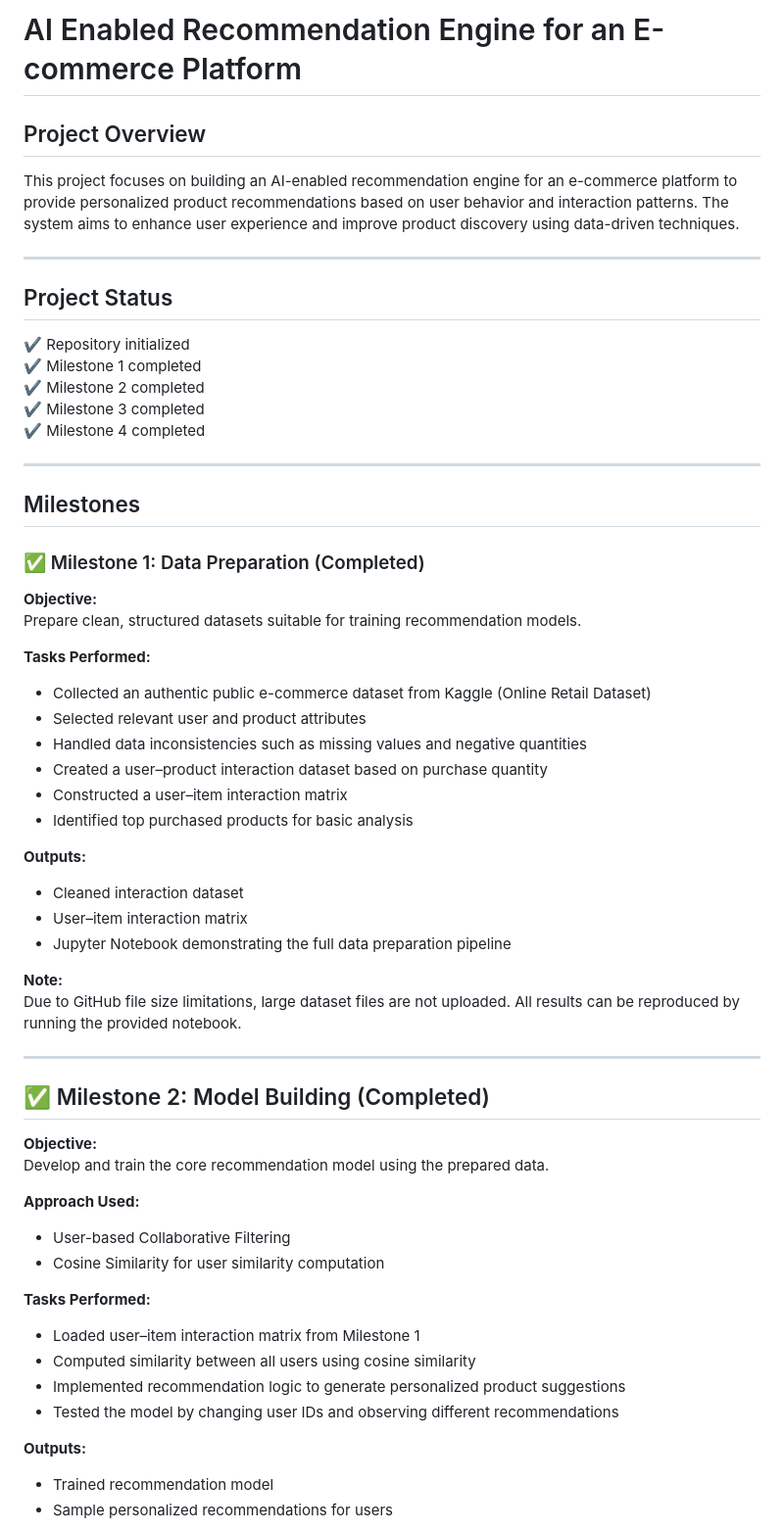
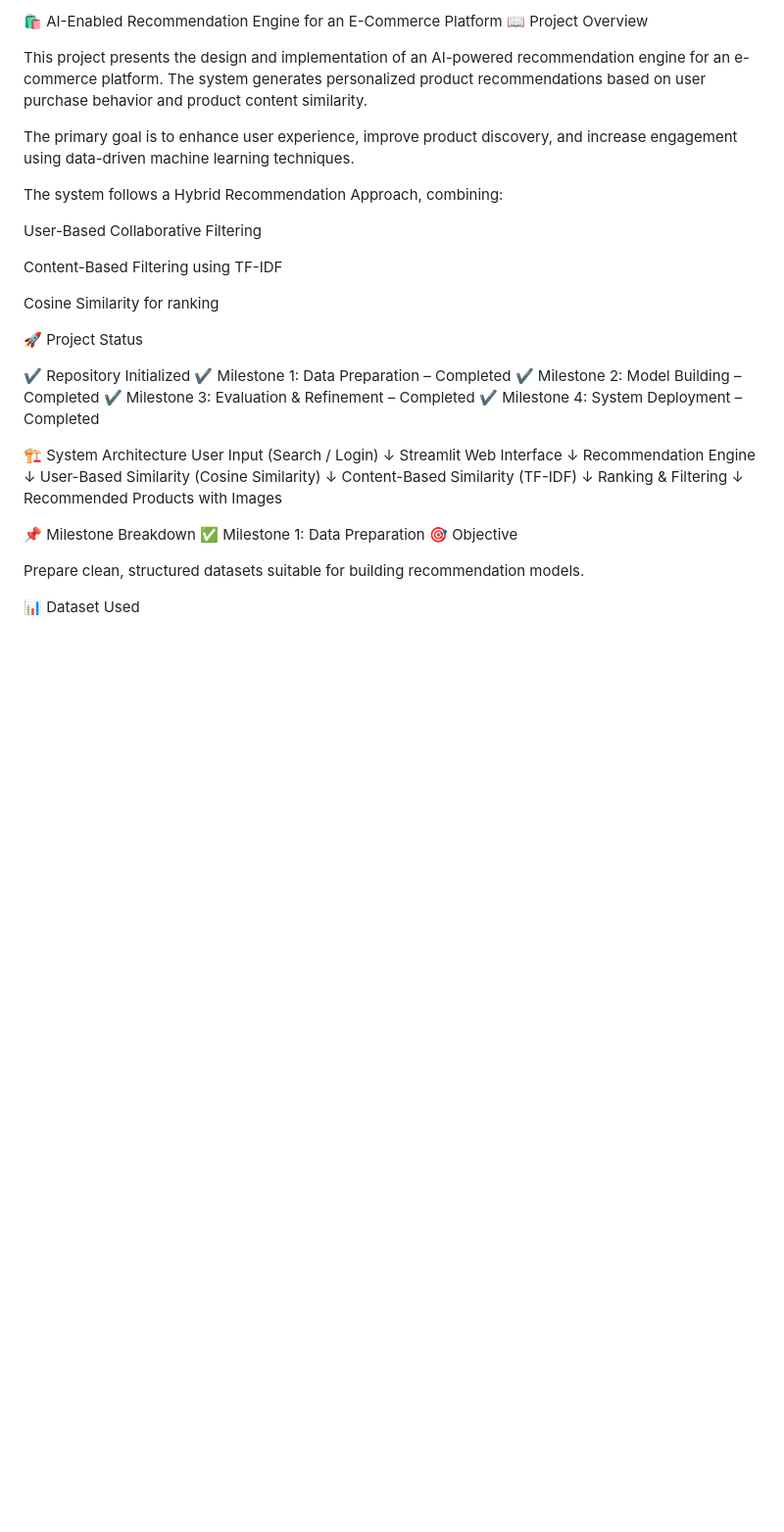
Before and after one commit to devoloperMadhuja/AI-Enabled-Recommendation-Engine-for-an-E-commerce-Platform, a Markdown page: README.md, the part around one of its changes. Shown at 98% size. Rendered like a GitHub page; blank space fills up the shorter version.

```diff
--- a/README.md
+++ b/README.md
@@ -1,59 +1,46 @@
-# AI Enabled Recommendation Engine for an E-commerce Platform
+🛍️ AI-Enabled Recommendation Engine for an E-Commerce Platform
+📖 Project Overview
 
-## Project Overview
-This project focuses on building an AI-enabled recommendation engine for an e-commerce platform to provide personalized product recommendations based on user behavior and interaction patterns. The system aims to enhance user experience and improve product discovery using data-driven techniques.
+This project presents the design and implementation of an AI-powered recommendation engine for an e-commerce platform. The system generates personalized product recommendations based on user purchase behavior and product content similarity.
 
----
+The primary goal is to enhance user experience, improve product discovery, and increase engagement using data-driven machine learning techniques.
 
-## Project Status
-✔ Repository initialized
-✔ Milestone 1 completed
-✔ Milestone 2 completed
-✔ Milestone 3 completed
-✔ Milestone 4 completed
+The system follows a Hybrid Recommendation Approach, combining:
 
----
+User-Based Collaborative Filtering
 
-## Milestones
+Content-Based Filtering using TF-IDF
 
-### ✅ Milestone 1: Data Preparation (Completed)
-**Objective:**
-Prepare clean, structured datasets suitable for training recommendation models.
+Cosine Similarity for ranking
 
-**Tasks Performed:**
-- Collected an authentic public e-commerce dataset from Kaggle (Online Retail Dataset)
-- Selected relevant user and product attributes
-- Handled data inconsistencies such as missing values and negative quantities
-- Created a user–product interaction dataset based on purchase quantity
-- Constructed a user–item interaction matrix
-- Identified top purchased products for basic analysis
+🚀 Project Status
 
-**Outputs:**
-- Cleaned interaction dataset
-- User–item interaction matrix
-- Jupyter Notebook demonstrating the full data preparation pipeline
+✔ Repository Initialized
+✔ Milestone 1: Data Preparation – Completed
+✔ Milestone 2: Model Building – Completed
+✔ Milestone 3: Evaluation & Refinement – Completed
+✔ Milestone 4: System Deployment – Completed
 
-**Note:**
-Due to GitHub file size limitations, large dataset files are not uploaded. All results can be reproduced by running the provided notebook.
+🏗️ System Architecture
+User Input (Search / Login)
+        ↓
+Streamlit Web Interface
+        ↓
+Recommendation Engine
+        ↓
+User-Based Similarity (Cosine Similarity)
+        ↓
+Content-Based Similarity (TF-IDF)
+        ↓
+Ranking & Filtering
+        ↓
+Recommended Products with Images
 
----
+📌 Milestone Breakdown
+✅ Milestone 1: Data Preparation
+🎯 Objective
 
-## ✅ Milestone 2: Model Building (Completed)
+Prepare clean, structured datasets suitable for building recommendation models.
 
-**Objective:**
-Develop and train the core recommendation model using the prepared data.
+📊 Dataset Used
 
-**Approach Used:**
-- User-based Collaborative Filtering
-- Cosine Similarity for user similarity computation
-
-**Tasks Performed:**
-- Loaded user–item interaction matrix from Milestone 1
-- Computed similarity between all users using cosine similarity
-- Implemented recommendation logic to generate personalized product suggestions
-- Tested the model by changing user IDs and observing different recommendations
-
-**Outputs:**
-- Trained recommendation model
-- Sample personalized recommendations for users
-
```
Also changed, not shown: other parts of README.md (+263 -100 lines).
